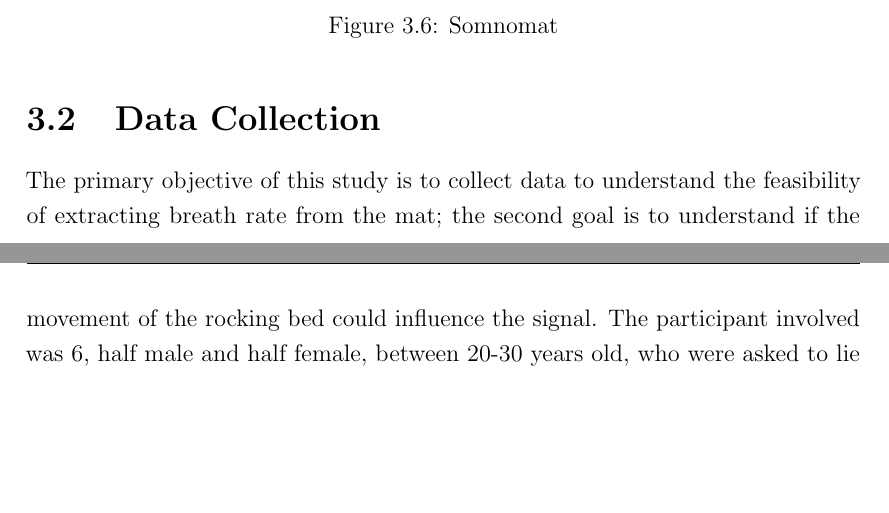
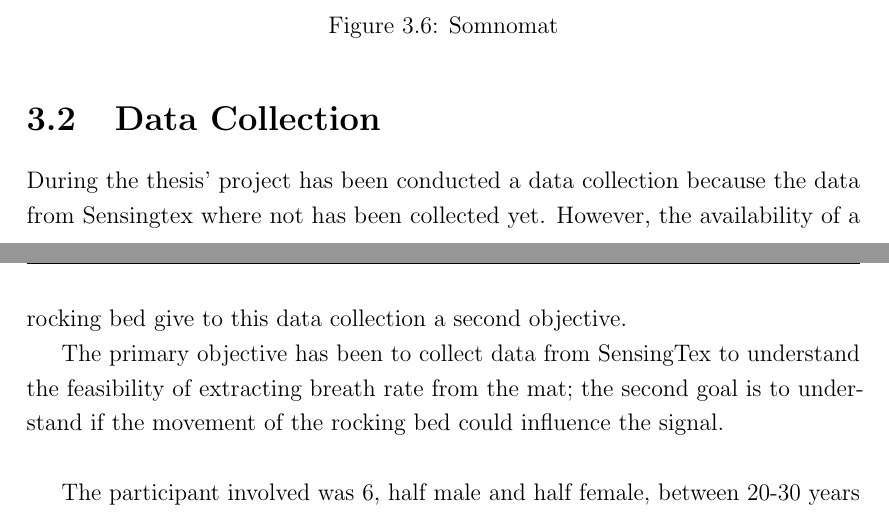
Before and after one commit to Aisimetra/Master-s-Thesis-Document, a LaTeX thesis (Master_Thesis.tex, which reads Chapter/Methods.tex): two parts of pages 27 and 28 of 57, joined at a grey line, cut so that both start at the same text, the shorter picture padded with empty space. Compiled offline with pdfLaTeX.

Commit message:
initial data collection

```diff
--- a/Chapter/Methods.tex
+++ b/Chapter/Methods.tex
@@ -208,7 +208,12 @@ The possibility to estimate the respiratory rate of a person while the rocking b
 
 %%%%% DATA COLLECTION %%%%%
 \section{Data Collection} \label{cap:dataCollection}
-The primary objective of this study is to collect data to understand the feasibility of extracting breath rate from the mat; the second goal is to understand if the movement of the rocking bed could influence the signal.
+
+During the thesis' project has been conducted a data collection because the data from Sensingtex where not has been collected yet.
+However, the availability of a rocking bed give to this data collection a second objective.
+
+The primary objective has been to collect data from SensingTex to understand the feasibility of extracting breath rate from the mat; the second goal is to understand if the movement of the rocking bed could influence the signal.\newline
+
 The participant involved was 6, half male and half female, between 20-30 years old, who were asked to lie on a standard mattress covered with the sensor mattresses in a specific position.
 After the 4 minutes, they were asked to turn around in another position following a specific pattern: supine, left side, prone, right side.
 Each participant wore a cardiorespiratory wireless and portable polysomnography device (Nox A1 PSG of Nox Medical) that was
```
Also changed, not shown: 3 other files.
